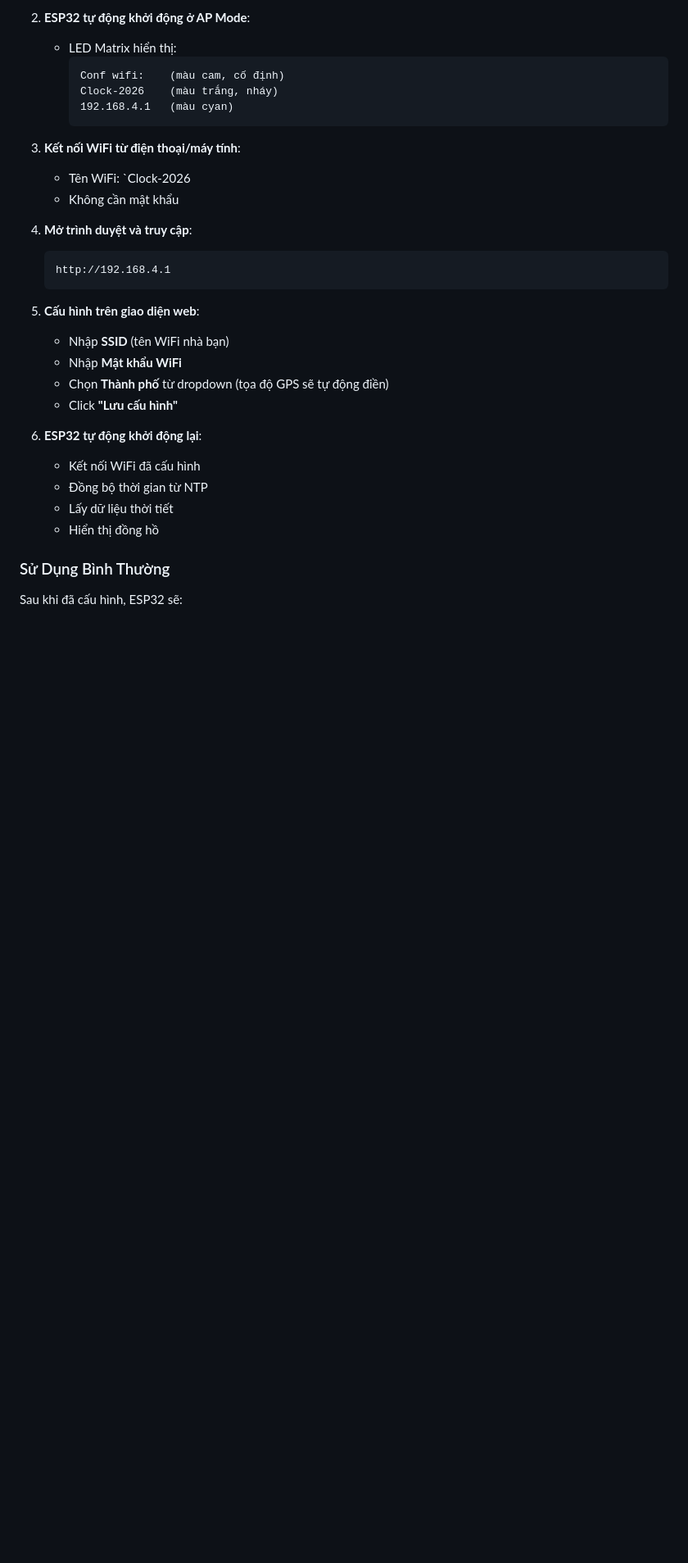
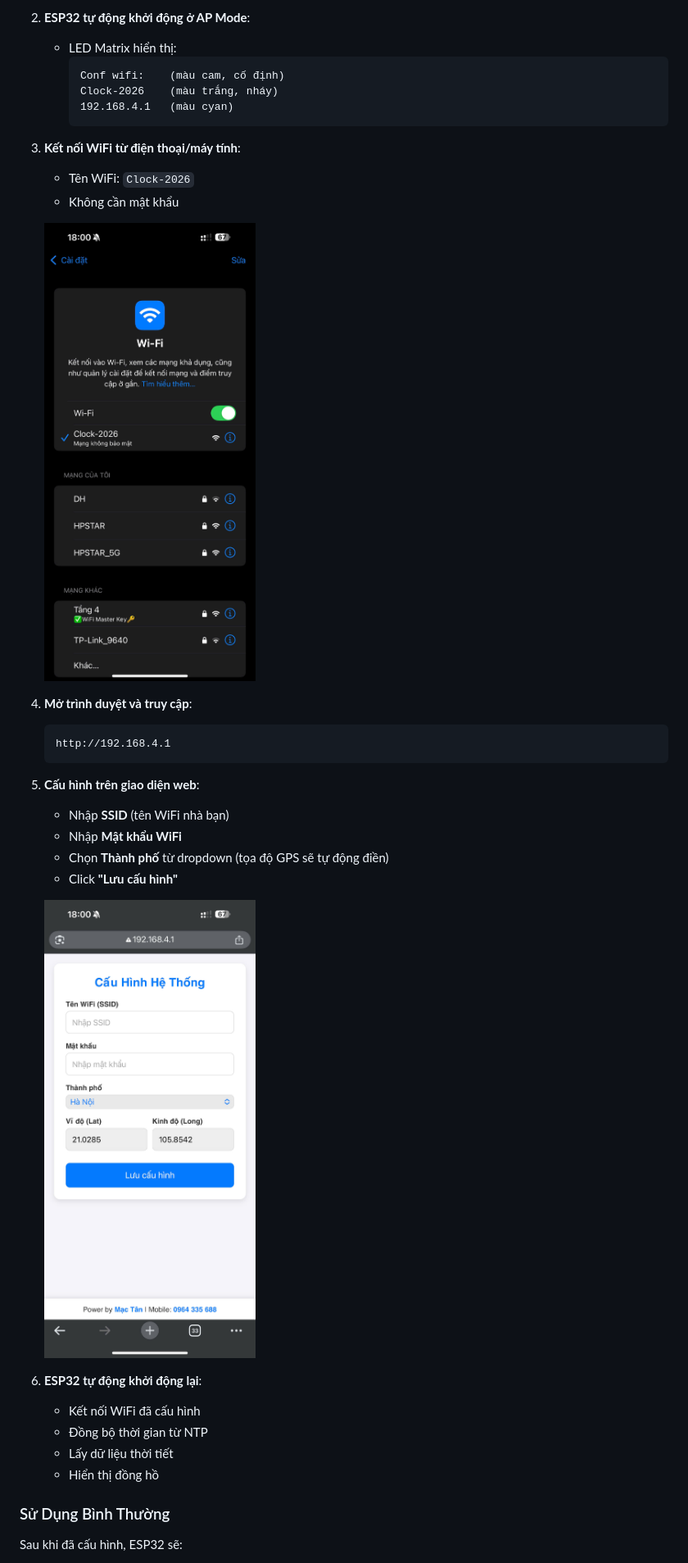
Before and after one commit to mvtcode/esp32-project, a Markdown page: README.md, the part around the change printed below. Shown: that part at 82% size. Rendered like a GitHub page; pictures changed too: config.jpg (added), connect-wifi.jpg (added); blank space fills up the shorter version.

````diff
--- a/README.md
+++ b/README.md
@@ -155,8 +156,10 @@ pio device monitor
      ```
 
 3. **Kết nối WiFi từ điện thoại/máy tính**:
-   - Tên WiFi: `Clock-2026
+   - Tên WiFi: `Clock-2026`
    - Không cần mật khẩu
+
+   ![](connect-wifi.jpg)
 
 4. **Mở trình duyệt và truy cập**:
    ```
@@ -168,6 +171,8 @@ pio device monitor
    - Nhập **Mật khẩu WiFi**
    - Chọn **Thành phố** từ dropdown (tọa độ GPS sẽ tự động điền)
    - Click **"Lưu cấu hình"**
+
+   ![](config.jpg)
 
 6. **ESP32 tự động khởi động lại**:
    - Kết nối WiFi đã cấu hình
````
Also changed, not shown: other parts of README.md (+2 -1 lines).
